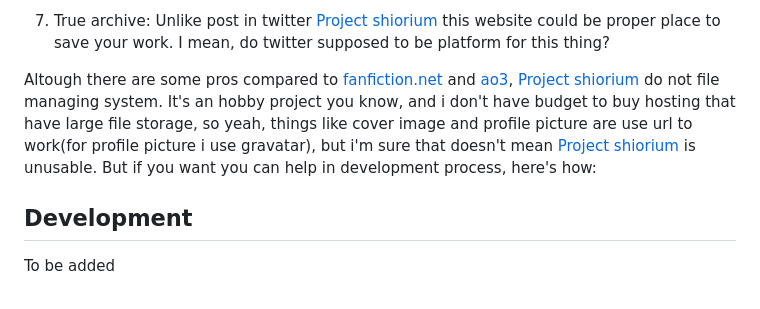
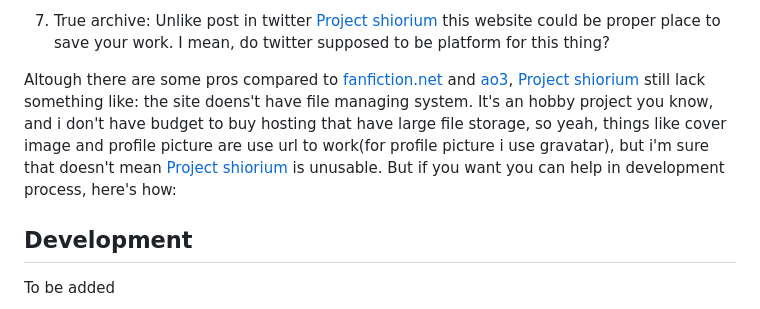
Before and after one commit to AlphaBeta1906/expert-umbrella, a Markdown page: README.md, the part around the change. Drawn GitHub-style.

```diff
--- a/README.md
+++ b/README.md
@@ -24,7 +24,7 @@ The general purpose of [Project shiorium](https://shiorium.pythonanywhere.com/)
 
 7. True archive: Unlike post in twitter [Project shiorium](https://shiorium.pythonanywhere.com/) this website could be proper place to save your work. I mean, do twitter supposed to be platform for this thing?
 
-Altough there are some pros compared to [fanfiction.net](https://www.fanfiction.net/) and [ao3](https://archiveofourown.org), [Project shiorium](https://shiorium.pythonanywhere.com/) do not file managing system. It's an hobby project you know, and i don't have budget to buy hosting that have large file storage, so yeah, things like cover image and profile picture are use url to work(for profile picture i use gravatar), but i'm sure that doesn't mean [Project shiorium](https://shiorium.pythonanywhere.com/) is unusable. But if you want you can help in development process, here's how:
+Altough there are some pros compared to [fanfiction.net](https://www.fanfiction.net/) and [ao3](https://archiveofourown.org), [Project shiorium](https://shiorium.pythonanywhere.com/) still lack something like: the site doens't have file managing system. It's an hobby project you know, and i don't have budget to buy hosting that have large file storage, so yeah, things like cover image and profile picture are use url to work(for profile picture i use gravatar), but i'm sure that doesn't mean [Project shiorium](https://shiorium.pythonanywhere.com/) is unusable. But if you want you can help in development process, here's how:
 
 ## Development
 
```
